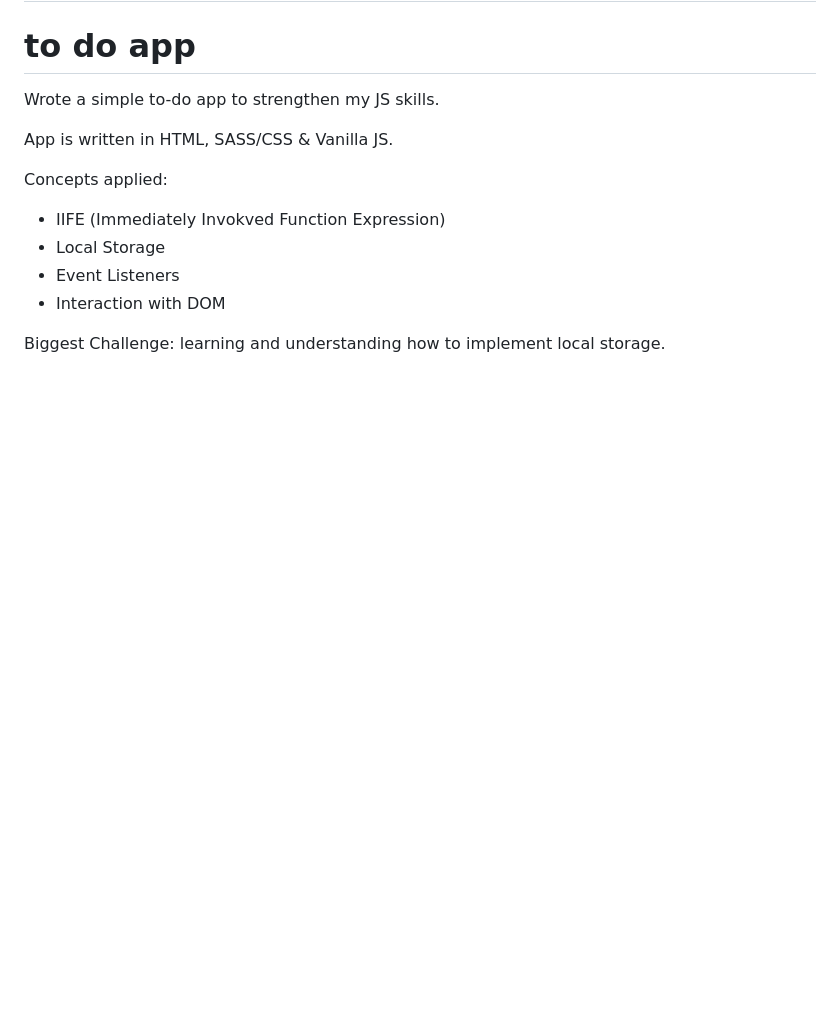
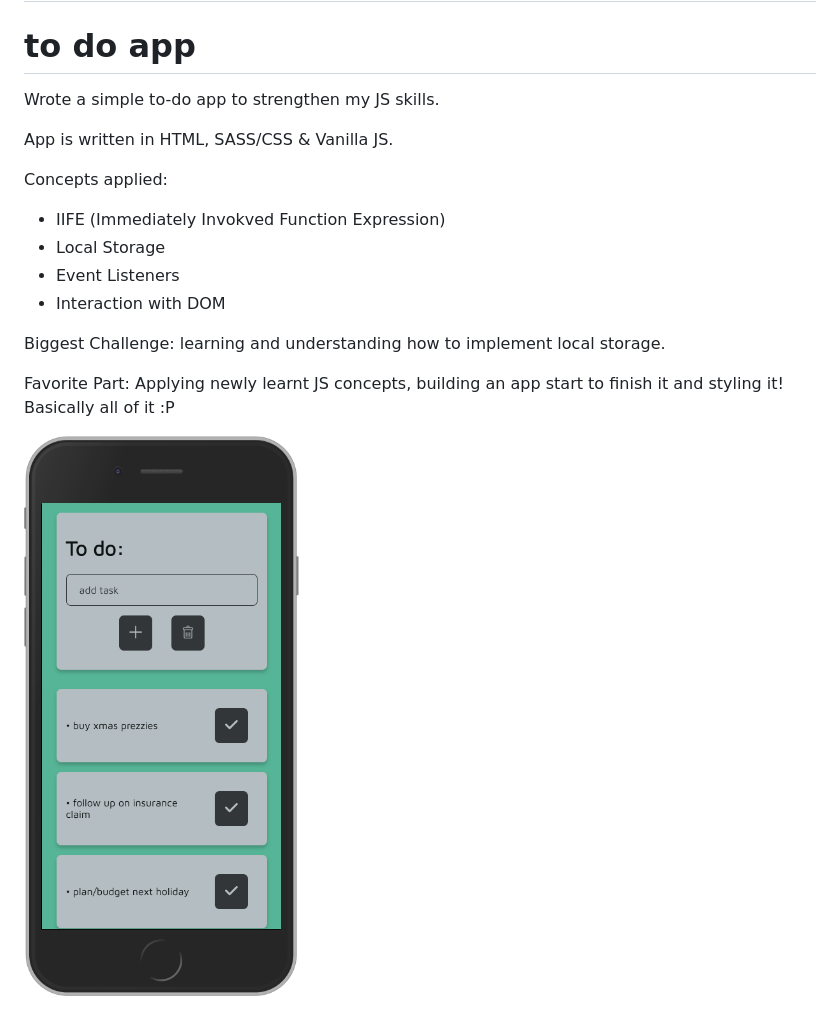
Before and after one commit to jamesphongduong/todo_js, a Markdown page: README.md, the part around the change. Rendered like a GitHub page; pictures changed too: resources/mobile_view.png (added); blank space fills up the shorter version.

Commit message:
mobile view pic

```diff
--- a/README.md
+++ b/README.md
@@ -12,3 +12,7 @@ Concepts applied:
 * Interaction with DOM
 
 Biggest Challenge: learning and understanding how to implement local storage.
+
+Favorite Part: Applying newly learnt JS concepts, building an app start to finish it and styling it! Basically all of it :P
+
+![mobile view of app](/resources/mobile_view.png)
```
